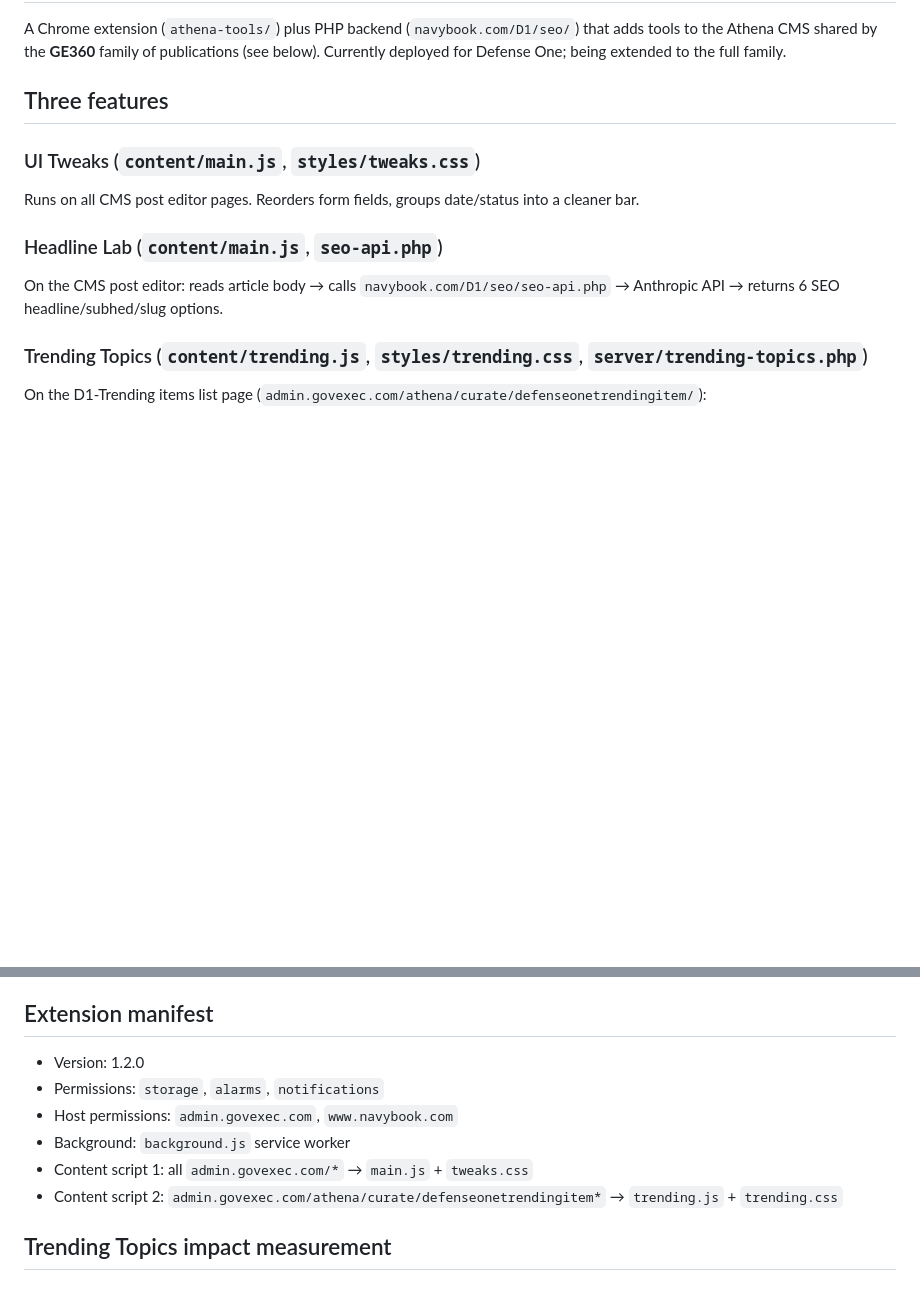
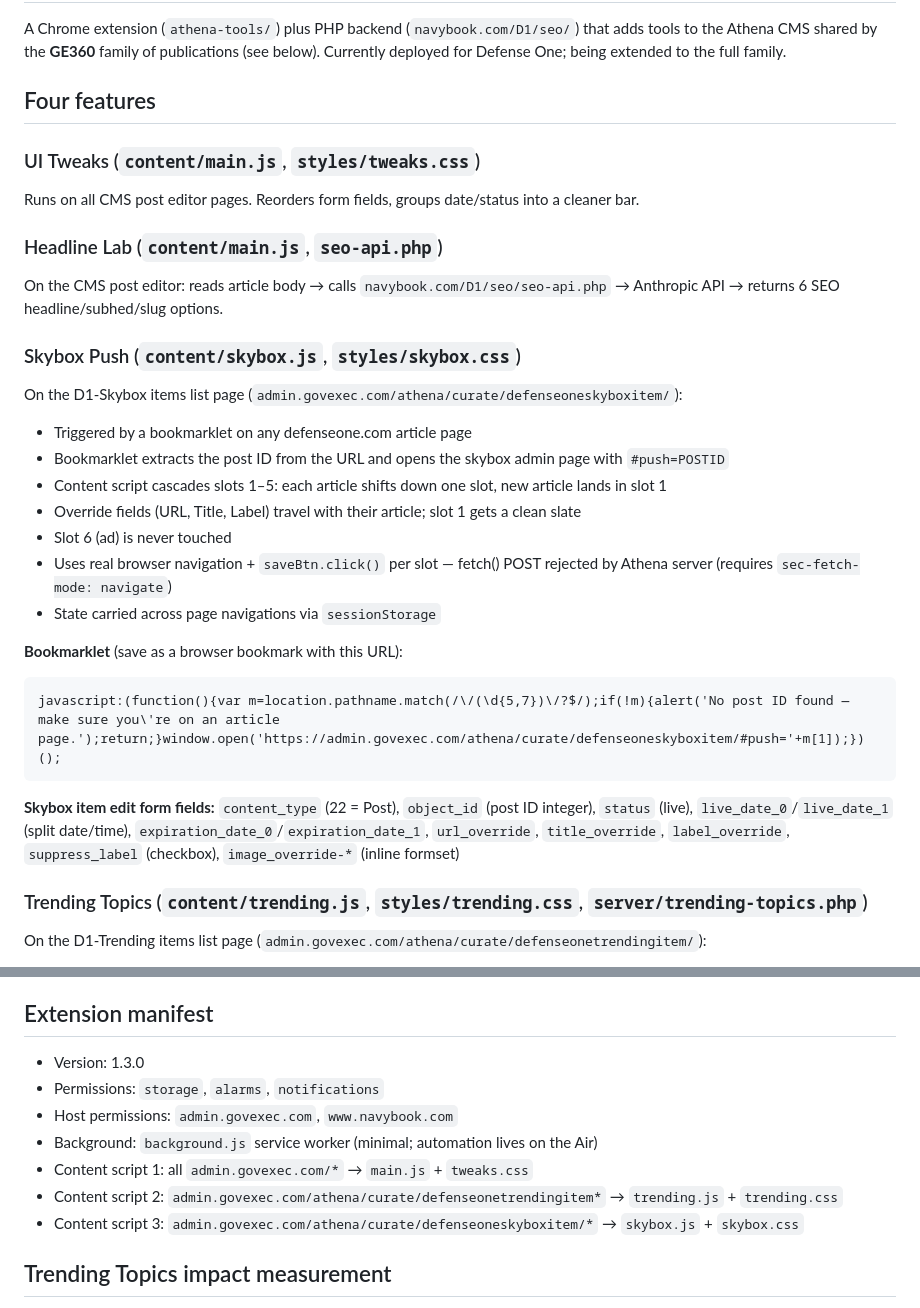
Before and after one commit to bpeniston/headline-lab, a Markdown page: CLAUDE.md, 2 parts joined by grey strips. Drawn GitHub-style; blank space fills up the shorter version.

Commit message:
Add Skybox Push feature (v1.3.0); strip non-functional popup toggles
- New content/skybox.js: cascades slots 1–5 when a new article is pushed
  to slot 1 via bookmarklet; override fields (URL, Title, Label) travel
  with each article; state persists across navigations via sessionStorage;
  uses saveBtn.click() to satisfy Athena's sec-fetch-mode: navigate check
- New styles/skybox.css: status overlay for cascade progress
- manifest.json: bump to v1.3.0, add skybox content script
- popup: remove non-functional auto-apply Trending toggle + time picker
- background.js: remove dead alarm/auto-apply code (automation lives on Air)
- CLAUDE.md: document Skybox Push as 4th feature; update manifest section

Co-Authored-By: Claude Sonnet 4.6 <noreply@anthropic.com>

````diff
--- a/CLAUDE.md
+++ b/CLAUDE.md
@@ -3,13 +3,30 @@
 ## What this project is
 A Chrome extension (`athena-tools/`) plus PHP backend (`navybook.com/D1/seo/`) that adds tools to the Athena CMS shared by the **GE360** family of publications (see below). Currently deployed for Defense One; being extended to the full family.
 
-## Three features
+## Four features
 
 ### UI Tweaks (`content/main.js`, `styles/tweaks.css`)
 Runs on all CMS post editor pages. Reorders form fields, groups date/status into a cleaner bar.
 
 ### Headline Lab (`content/main.js`, `seo-api.php`)
 On the CMS post editor: reads article body → calls `navybook.com/D1/seo/seo-api.php` → Anthropic API → returns 6 SEO headline/subhed/slug options.
+
+### Skybox Push (`content/skybox.js`, `styles/skybox.css`)
+On the D1-Skybox items list page (`admin.govexec.com/athena/curate/defenseoneskyboxitem/`):
+- Triggered by a bookmarklet on any defenseone.com article page
+- Bookmarklet extracts the post ID from the URL and opens the skybox admin page with `#push=POSTID`
+- Content script cascades slots 1–5: each article shifts down one slot, new article lands in slot 1
+- Override fields (URL, Title, Label) travel with their article; slot 1 gets a clean slate
+- Slot 6 (ad) is never touched
+- Uses real browser navigation + `saveBtn.click()` per slot — fetch() POST rejected by Athena server (requires `sec-fetch-mode: navigate`)
+- State carried across page navigations via `sessionStorage`
+
+**Bookmarklet** (save as a browser bookmark with this URL):
+```
+javascript:(function(){var m=location.pathname.match(/\/(\d{5,7})\/?$/);if(!m){alert('No post ID found — make sure you\'re on an article page.');return;}window.open('https://admin.govexec.com/athena/curate/defenseoneskyboxitem/#push='+m[1]);})();
+```
+
+**Skybox item edit form fields:** `content_type` (22 = Post), `object_id` (post ID integer), `status` (live), `live_date_0`/`live_date_1` (split date/time), `expiration_date_0`/`expiration_date_1`, `url_override`, `title_override`, `label_override`, `suppress_label` (checkbox), `image_override-*` (inline formset)
 
 ### Trending Topics (`content/trending.js`, `styles/trending.css`, `server/trending-topics.php`)
 On the D1-Trending items list page (`admin.govexec.com/athena/curate/defenseonetrendingitem/`):
@@ -87,12 +104,13 @@ Some Trending slots are sold to advertisers; their `title_override` text begins
 - GA4 OAuth: `/home/bradwu/ga4-oauth.json` on DreamHost server
 
 ## Extension manifest
-- Version: 1.2.0
+- Version: 1.3.0
 - Permissions: `storage`, `alarms`, `notifications`
 - Host permissions: `admin.govexec.com`, `www.navybook.com`
-- Background: `background.js` service worker
+- Background: `background.js` service worker (minimal; automation lives on the Air)
 - Content script 1: all `admin.govexec.com/*` → `main.js` + `tweaks.css`
 - Content script 2: `admin.govexec.com/athena/curate/defenseonetrendingitem*` → `trending.js` + `trending.css`
+- Content script 3: `admin.govexec.com/athena/curate/defenseoneskyboxitem/*` → `skybox.js` + `skybox.css`
 
 ## Trending Topics impact measurement
 - **Baseline established: 2026-04-08** (day automation launched)
````
